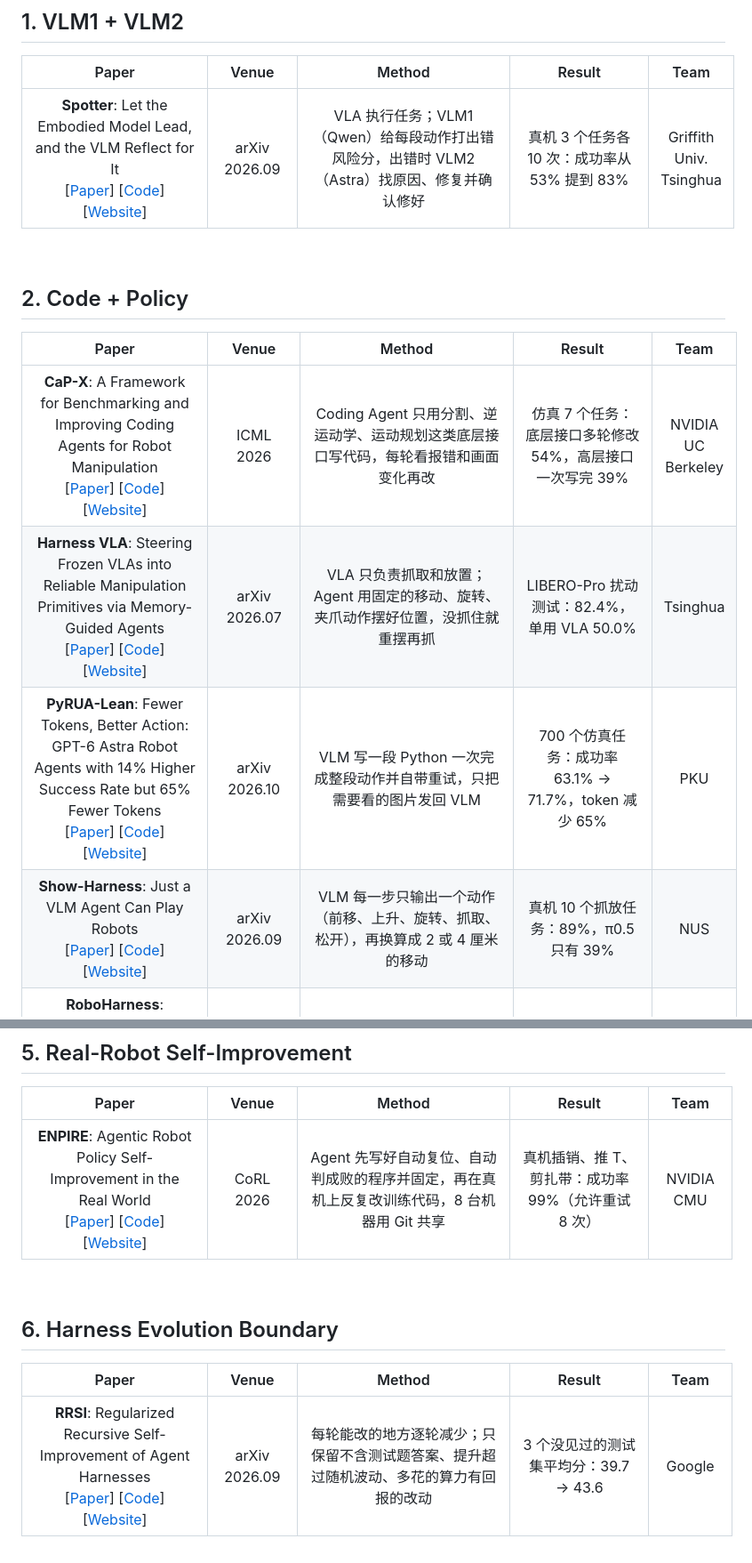
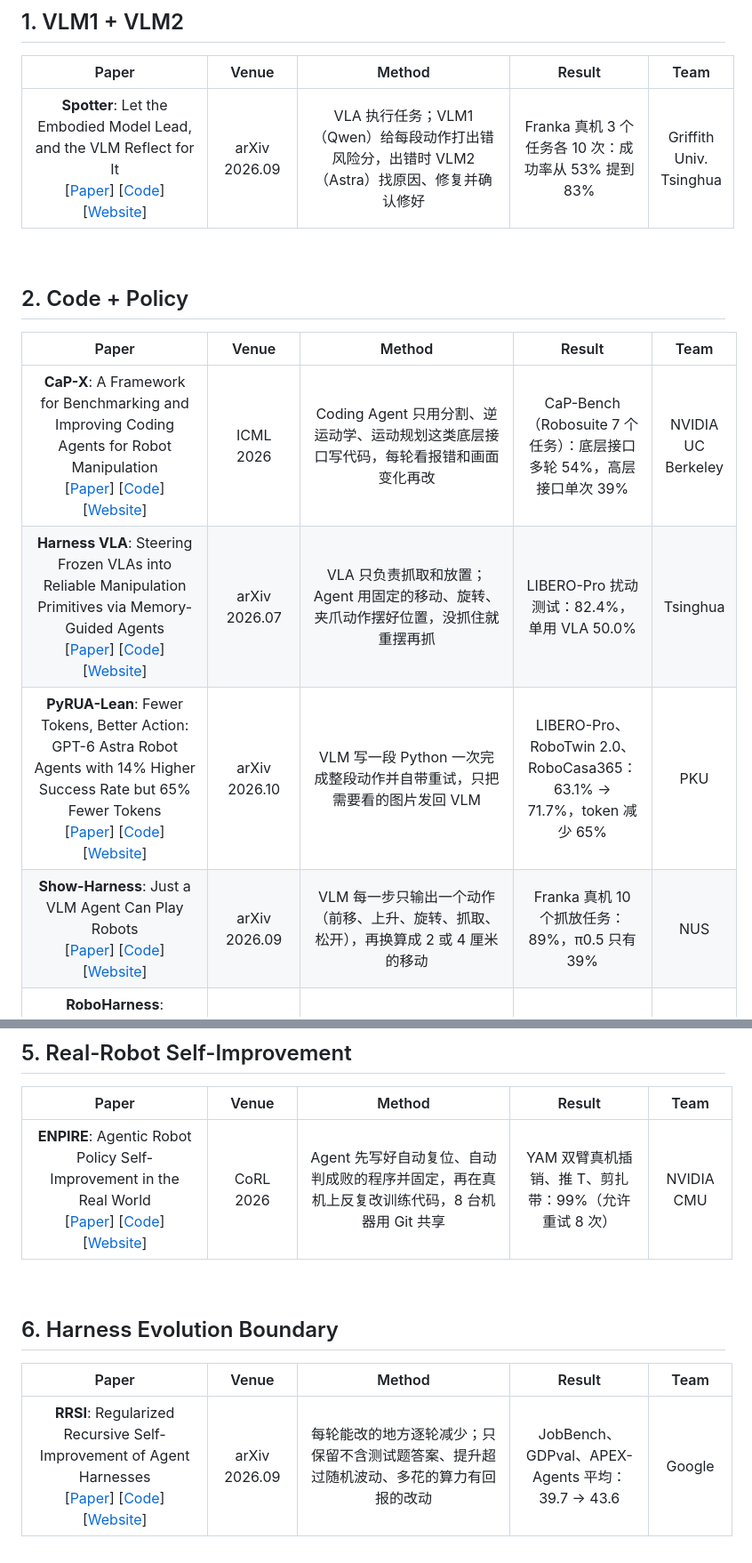
Before and after one commit to Takizzl/fastharness-survey, a Markdown page: README.md, 2 parts joined by grey strips. Shown at 89% size. Drawn GitHub-style.

Commit message:
README: every Result names its benchmark or robot
Co-Authored-By: Claude Opus 5.5 <noreply@anthropic.com>

```diff
--- a/README.md
+++ b/README.md
@@ -32,7 +32,7 @@
 
 | &nbsp;&nbsp;&nbsp;&nbsp;&nbsp;&nbsp;&nbsp;&nbsp;&nbsp;&nbsp;&nbsp;&nbsp;&nbsp;&nbsp;&nbsp;&nbsp;&nbsp;Paper&nbsp;&nbsp;&nbsp;&nbsp;&nbsp;&nbsp;&nbsp;&nbsp;&nbsp;&nbsp;&nbsp;&nbsp;&nbsp;&nbsp;&nbsp;&nbsp;&nbsp; | &nbsp;&nbsp;&nbsp;Venue&nbsp;&nbsp;&nbsp; | &nbsp;&nbsp;&nbsp;&nbsp;&nbsp;&nbsp;&nbsp;&nbsp;&nbsp;&nbsp;&nbsp;&nbsp;&nbsp;&nbsp;&nbsp;&nbsp;&nbsp;&nbsp;&nbsp;Method&nbsp;&nbsp;&nbsp;&nbsp;&nbsp;&nbsp;&nbsp;&nbsp;&nbsp;&nbsp;&nbsp;&nbsp;&nbsp;&nbsp;&nbsp;&nbsp;&nbsp;&nbsp;&nbsp; | &nbsp;&nbsp;&nbsp;&nbsp;&nbsp;&nbsp;&nbsp;&nbsp;&nbsp;&nbsp;Result&nbsp;&nbsp;&nbsp;&nbsp;&nbsp;&nbsp;&nbsp;&nbsp;&nbsp;&nbsp; | &nbsp;&nbsp;&nbsp;Team&nbsp;&nbsp;&nbsp; |
 |:---:|:---:|:---:|:---:|:---:|
-| **Spotter**: Let the Embodied Model Lead, and the VLM Reflect for It<br>\[[Paper](https://arxiv.org/abs/2609.36808)\] \[[Code](https://github.com/zqc3117/Spotter)\] \[[Website](https://zqc3117.github.io/Spotter/)\] | arXiv 2026.09 | VLA 执行任务；VLM1（Qwen）给每段动作打出错风险分，出错时 VLM2（Astra）找原因、修复并确认修好 | 真机 3 个任务各 10 次：成功率从 53% 提到 83% | Griffith Univ.<br>Tsinghua |
+| **Spotter**: Let the Embodied Model Lead, and the VLM Reflect for It<br>\[[Paper](https://arxiv.org/abs/2609.36808)\] \[[Code](https://github.com/zqc3117/Spotter)\] \[[Website](https://zqc3117.github.io/Spotter/)\] | arXiv 2026.09 | VLA 执行任务；VLM1（Qwen）给每段动作打出错风险分，出错时 VLM2（Astra）找原因、修复并确认修好 | Franka 真机 3 个任务各 10 次：成功率从 53% 提到 83% | Griffith Univ.<br>Tsinghua |
 
 <br>
 
@@ -42,10 +42,10 @@
 
 | &nbsp;&nbsp;&nbsp;&nbsp;&nbsp;&nbsp;&nbsp;&nbsp;&nbsp;&nbsp;&nbsp;&nbsp;&nbsp;&nbsp;&nbsp;&nbsp;&nbsp;Paper&nbsp;&nbsp;&nbsp;&nbsp;&nbsp;&nbsp;&nbsp;&nbsp;&nbsp;&nbsp;&nbsp;&nbsp;&nbsp;&nbsp;&nbsp;&nbsp;&nbsp; | &nbsp;&nbsp;&nbsp;Venue&nbsp;&nbsp;&nbsp; | &nbsp;&nbsp;&nbsp;&nbsp;&nbsp;&nbsp;&nbsp;&nbsp;&nbsp;&nbsp;&nbsp;&nbsp;&nbsp;&nbsp;&nbsp;&nbsp;&nbsp;&nbsp;&nbsp;Method&nbsp;&nbsp;&nbsp;&nbsp;&nbsp;&nbsp;&nbsp;&nbsp;&nbsp;&nbsp;&nbsp;&nbsp;&nbsp;&nbsp;&nbsp;&nbsp;&nbsp;&nbsp;&nbsp; | &nbsp;&nbsp;&nbsp;&nbsp;&nbsp;&nbsp;&nbsp;&nbsp;&nbsp;&nbsp;Result&nbsp;&nbsp;&nbsp;&nbsp;&nbsp;&nbsp;&nbsp;&nbsp;&nbsp;&nbsp; | &nbsp;&nbsp;&nbsp;Team&nbsp;&nbsp;&nbsp; |
 |:---:|:---:|:---:|:---:|:---:|
-| **CaP-X**: A Framework for Benchmarking and Improving Coding Agents for Robot Manipulation<br>\[[Paper](https://arxiv.org/abs/2603.22435)\] \[[Code](https://github.com/capgym/cap-x)\] \[[Website](https://capgym.github.io)\] | ICML 2026 | Coding Agent 只用分割、逆运动学、运动规划这类底层接口写代码，每轮看报错和画面变化再改 | 仿真 7 个任务：底层接口多轮修改 54%，高层接口一次写完 39% | NVIDIA<br>UC Berkeley |
+| **CaP-X**: A Framework for Benchmarking and Improving Coding Agents for Robot Manipulation<br>\[[Paper](https://arxiv.org/abs/2603.22435)\] \[[Code](https://github.com/capgym/cap-x)\] \[[Website](https://capgym.github.io)\] | ICML 2026 | Coding Agent 只用分割、逆运动学、运动规划这类底层接口写代码，每轮看报错和画面变化再改 | CaP-Bench（Robosuite 7 个任务）：底层接口多轮 54%，高层接口单次 39% | NVIDIA<br>UC Berkeley |
 | **Harness VLA**: Steering Frozen VLAs into Reliable Manipulation Primitives via Memory-Guided Agents<br>\[[Paper](https://arxiv.org/abs/2607.08448)\] \[[Code](https://github.com/RLinf/RPent)\] \[[Website](https://harnessvla.github.io/)\] | arXiv 2026.07 | VLA 只负责抓取和放置；Agent 用固定的移动、旋转、夹爪动作摆好位置，没抓住就重摆再抓 | LIBERO-Pro 扰动测试：82.4%，单用 VLA 50.0% | Tsinghua |
-| **PyRUA-Lean**: Fewer Tokens, Better Action: GPT-6 Astra Robot Agents with 14% Higher Success Rate but 65% Fewer Tokens<br>\[[Paper](https://arxiv.org/abs/2610.01939)\] \[[Code](https://github.com/DAGroup-PKU/PyRUA-Lean)\] \[[Website](https://dagroup-pku.github.io/PyRUA-Lean/)\] | arXiv 2026.10 | VLM 写一段 Python 一次完成整段动作并自带重试，只把需要看的图片发回 VLM | 700 个仿真任务：成功率 63.1% → 71.7%，token 减少 65% | PKU |
-| **Show-Harness**: Just a VLM Agent Can Play Robots<br>\[[Paper](https://arxiv.org/abs/2609.10522)\] \[[Code](https://github.com/showlab/Show-Harness)\] \[[Website](https://showlab.github.io/Show-Harness)\] | arXiv 2026.09 | VLM 每一步只输出一个动作（前移、上升、旋转、抓取、松开），再换算成 2 或 4 厘米的移动 | 真机 10 个抓放任务：89%，π0.5 只有 39% | NUS |
+| **PyRUA-Lean**: Fewer Tokens, Better Action: GPT-6 Astra Robot Agents with 14% Higher Success Rate but 65% Fewer Tokens<br>\[[Paper](https://arxiv.org/abs/2610.01939)\] \[[Code](https://github.com/DAGroup-PKU/PyRUA-Lean)\] \[[Website](https://dagroup-pku.github.io/PyRUA-Lean/)\] | arXiv 2026.10 | VLM 写一段 Python 一次完成整段动作并自带重试，只把需要看的图片发回 VLM | LIBERO-Pro、RoboTwin 2.0、RoboCasa365：63.1% → 71.7%，token 减少 65% | PKU |
+| **Show-Harness**: Just a VLM Agent Can Play Robots<br>\[[Paper](https://arxiv.org/abs/2609.10522)\] \[[Code](https://github.com/showlab/Show-Harness)\] \[[Website](https://showlab.github.io/Show-Harness)\] | arXiv 2026.09 | VLM 每一步只输出一个动作（前移、上升、旋转、抓取、松开），再换算成 2 或 4 厘米的移动 | Franka 真机 10 个抓放任务：89%，π0.5 只有 39% | NUS |
 | **RoboHarness**: Memory-Driven Orchestration of Heterogeneous Robot Policies for Long-Horizon Planning<br>\[[Paper](https://arxiv.org/abs/2607.18060)\] \[[Code](https://github.com/markli1hoshipu/RoboHarness)\] \[[Website](https://robo-harness.com)\] | ECCV 2026 Workshop<br>**Best Paper** | Agent 判断 VLA、强化学习、运动规划器各擅长什么来分配子任务，换策略前先把机器人移到对方熟悉的位置 | LIBERO-LoHo 长任务：95.2%，单用 π0.5 只有 6.4% | Huawei Noah's Ark |
 
 <br>
@@ -74,7 +74,7 @@ TBD.
 
 | &nbsp;&nbsp;&nbsp;&nbsp;&nbsp;&nbsp;&nbsp;&nbsp;&nbsp;&nbsp;&nbsp;&nbsp;&nbsp;&nbsp;&nbsp;&nbsp;&nbsp;Paper&nbsp;&nbsp;&nbsp;&nbsp;&nbsp;&nbsp;&nbsp;&nbsp;&nbsp;&nbsp;&nbsp;&nbsp;&nbsp;&nbsp;&nbsp;&nbsp;&nbsp; | &nbsp;&nbsp;&nbsp;Venue&nbsp;&nbsp;&nbsp; | &nbsp;&nbsp;&nbsp;&nbsp;&nbsp;&nbsp;&nbsp;&nbsp;&nbsp;&nbsp;&nbsp;&nbsp;&nbsp;&nbsp;&nbsp;&nbsp;&nbsp;&nbsp;&nbsp;Method&nbsp;&nbsp;&nbsp;&nbsp;&nbsp;&nbsp;&nbsp;&nbsp;&nbsp;&nbsp;&nbsp;&nbsp;&nbsp;&nbsp;&nbsp;&nbsp;&nbsp;&nbsp;&nbsp; | &nbsp;&nbsp;&nbsp;&nbsp;&nbsp;&nbsp;&nbsp;&nbsp;&nbsp;&nbsp;Result&nbsp;&nbsp;&nbsp;&nbsp;&nbsp;&nbsp;&nbsp;&nbsp;&nbsp;&nbsp; | &nbsp;&nbsp;&nbsp;Team&nbsp;&nbsp;&nbsp; |
 |:---:|:---:|:---:|:---:|:---:|
-| **ENPIRE**: Agentic Robot Policy Self-Improvement in the Real World<br>\[[Paper](https://arxiv.org/abs/2606.19980)\] \[[Code](https://github.com/NVlabs/ENPIRE)\] \[[Website](https://research.nvidia.com/labs/gear/enpire/)\] | CoRL 2026 | Agent 先写好自动复位、自动判成败的程序并固定，再在真机上反复改训练代码，8 台机器用 Git 共享 | 真机插销、推 T、剪扎带：成功率 99%（允许重试 8 次） | NVIDIA<br>CMU |
+| **ENPIRE**: Agentic Robot Policy Self-Improvement in the Real World<br>\[[Paper](https://arxiv.org/abs/2606.19980)\] \[[Code](https://github.com/NVlabs/ENPIRE)\] \[[Website](https://research.nvidia.com/labs/gear/enpire/)\] | CoRL 2026 | Agent 先写好自动复位、自动判成败的程序并固定，再在真机上反复改训练代码，8 台机器用 Git 共享 | YAM 双臂真机插销、推 T、剪扎带：99%（允许重试 8 次） | NVIDIA<br>CMU |
 
 <br>
 
@@ -84,4 +84,4 @@ TBD.
 
 | &nbsp;&nbsp;&nbsp;&nbsp;&nbsp;&nbsp;&nbsp;&nbsp;&nbsp;&nbsp;&nbsp;&nbsp;&nbsp;&nbsp;&nbsp;&nbsp;&nbsp;Paper&nbsp;&nbsp;&nbsp;&nbsp;&nbsp;&nbsp;&nbsp;&nbsp;&nbsp;&nbsp;&nbsp;&nbsp;&nbsp;&nbsp;&nbsp;&nbsp;&nbsp; | &nbsp;&nbsp;&nbsp;Venue&nbsp;&nbsp;&nbsp; | &nbsp;&nbsp;&nbsp;&nbsp;&nbsp;&nbsp;&nbsp;&nbsp;&nbsp;&nbsp;&nbsp;&nbsp;&nbsp;&nbsp;&nbsp;&nbsp;&nbsp;&nbsp;&nbsp;Method&nbsp;&nbsp;&nbsp;&nbsp;&nbsp;&nbsp;&nbsp;&nbsp;&nbsp;&nbsp;&nbsp;&nbsp;&nbsp;&nbsp;&nbsp;&nbsp;&nbsp;&nbsp;&nbsp; | &nbsp;&nbsp;&nbsp;&nbsp;&nbsp;&nbsp;&nbsp;&nbsp;&nbsp;&nbsp;Result&nbsp;&nbsp;&nbsp;&nbsp;&nbsp;&nbsp;&nbsp;&nbsp;&nbsp;&nbsp; | &nbsp;&nbsp;&nbsp;Team&nbsp;&nbsp;&nbsp; |
 |:---:|:---:|:---:|:---:|:---:|
-| **RRSI**: Regularized Recursive Self-Improvement of Agent Harnesses<br>\[[Paper](https://arxiv.org/abs/2609.24972)\] \[[Code](https://github.com/google-research/rrsi)\] \[[Website](https://regularized-rsi.com)\] | arXiv 2026.09 | 每轮能改的地方逐轮减少；只保留不含测试题答案、提升超过随机波动、多花的算力有回报的改动 | 3 个没见过的测试集平均分：39.7 → 43.6 | Google |
+| **RRSI**: Regularized Recursive Self-Improvement of Agent Harnesses<br>\[[Paper](https://arxiv.org/abs/2609.24972)\] \[[Code](https://github.com/google-research/rrsi)\] \[[Website](https://regularized-rsi.com)\] | arXiv 2026.09 | 每轮能改的地方逐轮减少；只保留不含测试题答案、提升超过随机波动、多花的算力有回报的改动 | JobBench、GDPval、APEX-Agents 平均：39.7 → 43.6 | Google |
```
Also changed, not shown: AGENTS.md (+1 -1 lines), CONTRIBUTING.md (+1 -1 lines).
